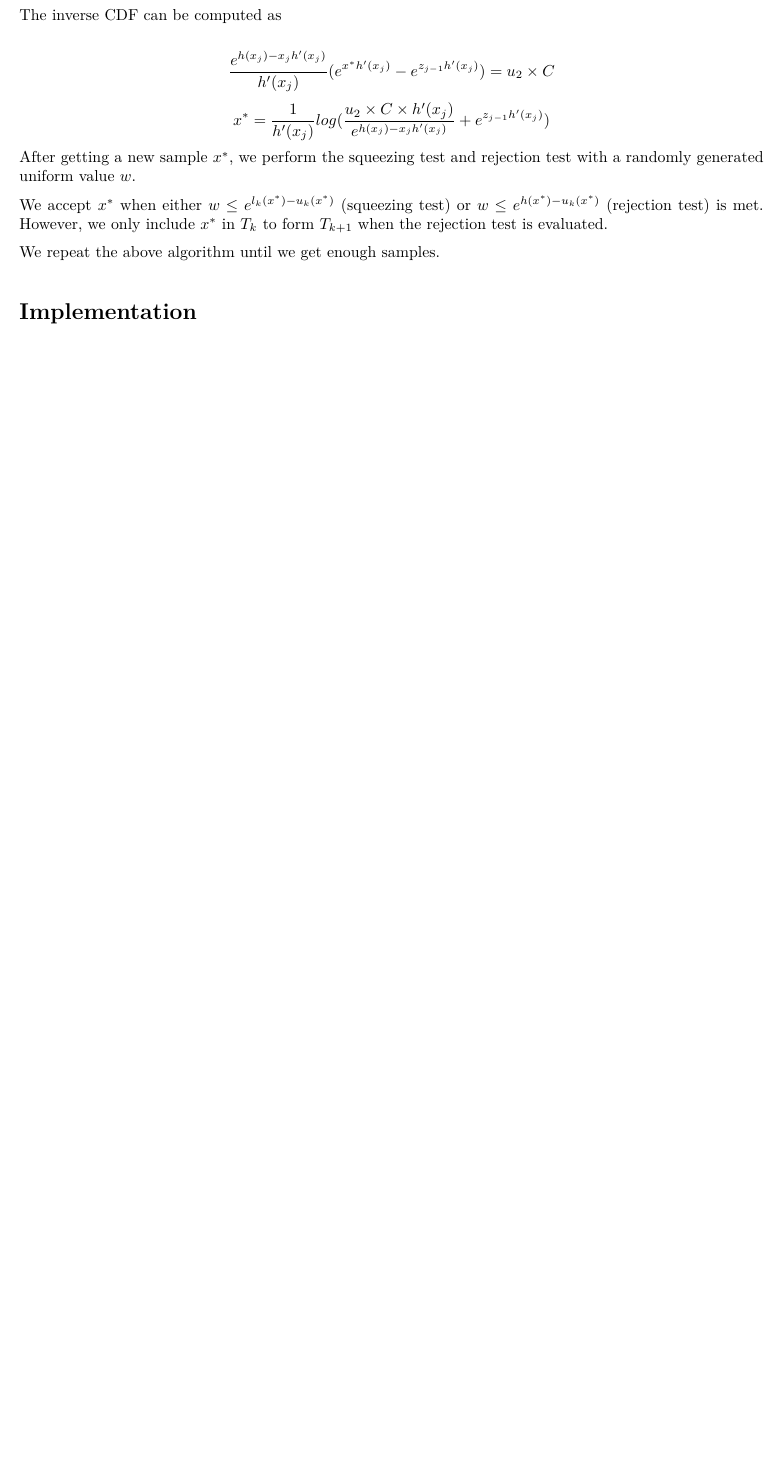
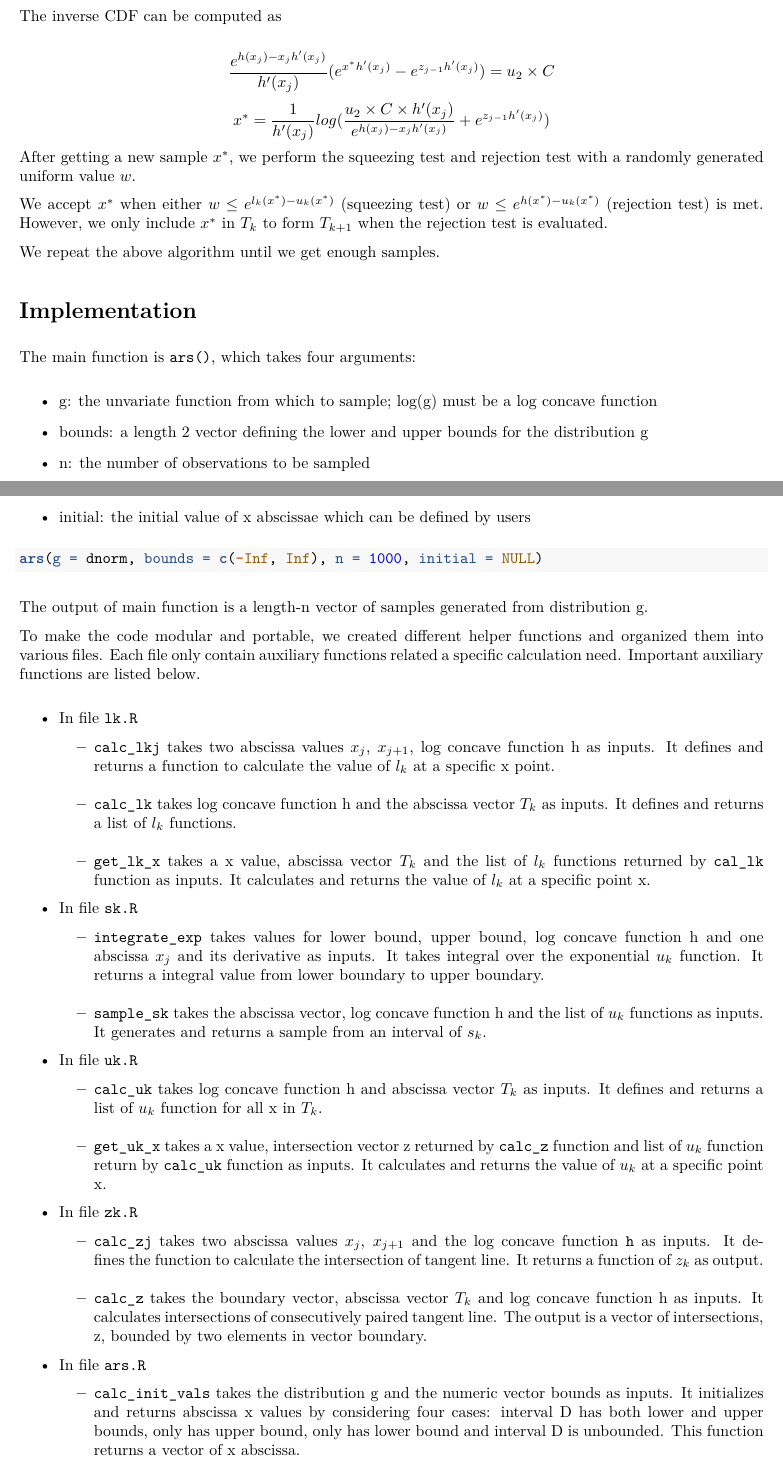
Before and after one commit to JiahuiZhao/ars, an R Markdown document (report/final_report.Rmd): part of page 2 of 2 before the commit and two parts of pages 2 and 3 of 4 after it, the two joined at a grey line, cut so that both start at the same text, the shorter picture padded with empty space. The pictures show the output file report/final_report.pdf that the author committed with the source.

Commit message:
add lkj add report

````diff
--- a/R/lk.R
+++ b/R/lk.R
@@ -7,6 +7,13 @@
 ## Define lk functions for all abscissae x
 ## Input: log concave function h, x abscissae Tk
 ## Output: a list of lk functions
+
+calc_lkj = function(xj, xj1, h) {
+  lk = function(x) {
+    ((xj1 - x) * h(xj) + (x - xj) * h(xj1))/(xj1 - xj)
+  }
+  return(lk)
+}
 
 calc_lk = function(h, Tk) {
   lks = lapply(1:(length(Tk) - 1), function(j) calc_lkj(Tk[j], Tk[j + 1], h))
--- a/report/final_report.Rmd
+++ b/report/final_report.Rmd
@@ -63,3 +63,36 @@ We repeat the above algorithm until we get enough samples.
 
 # Implementation
 
+The main function is `ars()`, which takes four arguments:
+
+* g: the unvariate function from which to sample; log(g) must be a log concave function
+
+* bounds: a length 2 vector defining the lower and upper bounds for the distribution g
+
+* n: the number of observations to be sampled
+
+* initial: the initial value of x abscissae which can be defined by users
+
+```{r, eval=FALSE}
+ars(g = dnorm, bounds = c(-Inf, Inf), n = 1000, initial = NULL)
+```
+
+The output of main function is a length-n vector of samples generated from distribution g.
+
+To make the code modular and portable, we created different helper functions and organized them into various files. Each file only contain auxiliary functions related a specific calculation need. Important auxiliary functions are listed below.
+
+* In file `lk.R`
+  + `calc_lkj` takes two abscissa values $x_j$, $x_{j+1}$, log concave function h as inputs. It defines and returns a function to calculate the value of $l_k$ at a specific x point.
+  + `calc_lk` takes log concave function h and the abscissa vector $T_k$ as inputs. It defines and returns a list of $l_k$ functions.
+  + `get_lk_x` takes a x value, abscissa vector $T_k$ and the list of $l_k$ functions returned by `cal_lk` function as inputs. It calculates and returns the value of $l_k$ at a specific point x.
+* In file `sk.R`
+  + `integrate_exp` takes values for lower bound, upper bound, log concave function h and one abscissa $x_j$ and its derivative as inputs. It takes integral over the exponential $u_k$ function. It returns a integral value from lower boundary to upper boundary.
+  + `sample_sk` takes the abscissa vector, log concave function h and the list of $u_k$ functions as inputs. It generates and returns a sample from an interval of $s_k$.
+* In file `uk.R`
+  + `calc_uk` takes log concave function h and abscissa vector $T_k$ as inputs. It defines and returns a list of $u_k$ function for all x in $T_k$.
+  + `get_uk_x` takes a x value, intersection vector z returned by `calc_z` function and list of $u_k$ function return by `calc_uk` function as inputs. It calculates and returns the value of $u_k$ at a specific point x.
+* In file `zk.R`
+  + `calc_zj` takes two abscissa values $x_j$, $x_{j+1}$ and the log concave function `h` as inputs. It defines the function to calculate the intersection of tangent line. It returns a function of $z_k$ as output.
+  + `calc_z` takes the boundary vector, abscissa vector $T_k$ and log concave function h as inputs. It calculates intersections of consecutively paired tangent line. The output is a vector of intersections, z, bounded by two elements in vector boundary.
+* In file `ars.R`
+  + `calc_init_vals` takes the distribution g and the numeric vector bounds as inputs. It initializes and returns abscissa x values by considering four cases: interval D has both lower and upper bounds, only has upper bound, only has lower bound and interval D is unbounded. This function returns a vector of x abscissa.
````
Also changed, not shown: R/uk.R (+4 -0 lines), report/final_report.pdf, report/final_report.Rmd (3 more changed lines).
